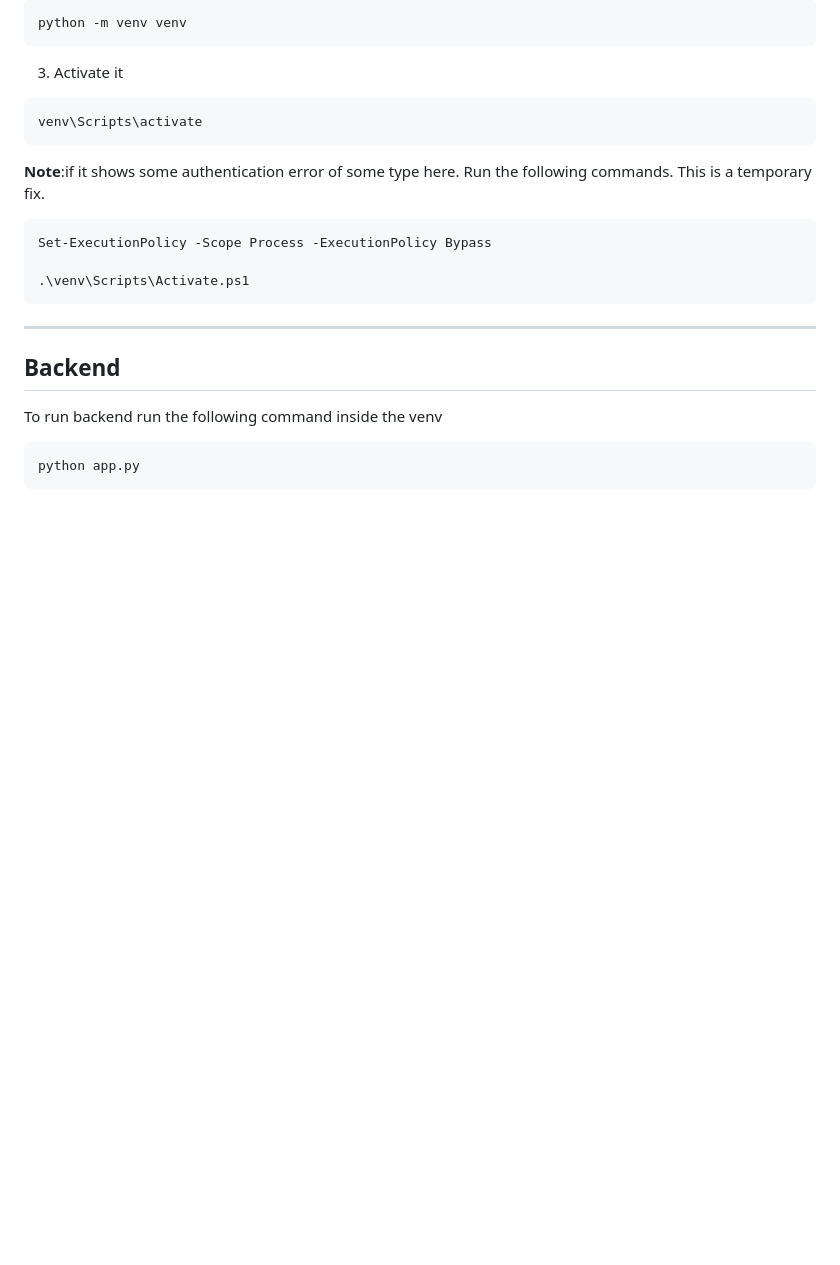
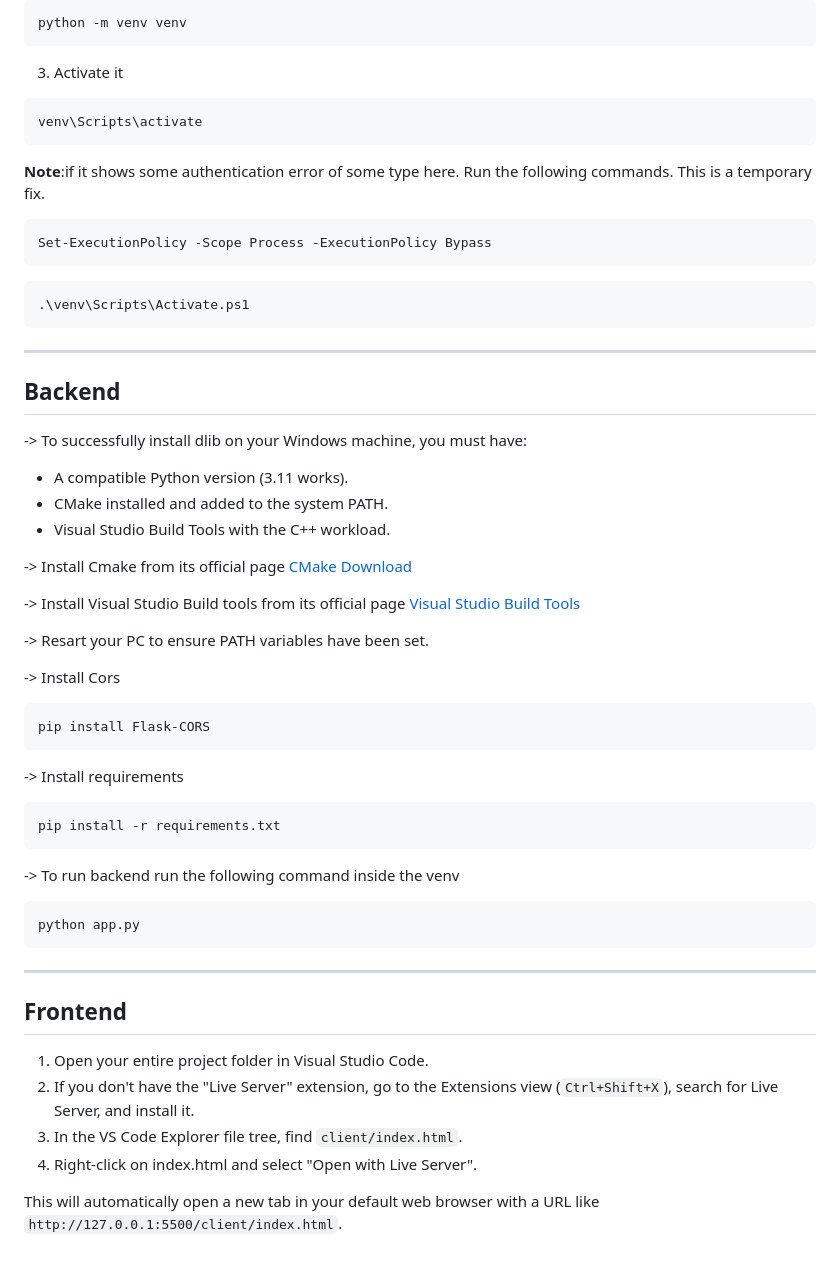
Before and after one commit to aayushsingh23/Proctor, a Markdown page: README.md, the part around the change. Rendered like a GitHub page; blank space fills up the shorter version.

````diff
--- a/README.md
+++ b/README.md
@@ -122,14 +122,45 @@ venv\Scripts\activate
 
 ```
 Set-ExecutionPolicy -Scope Process -ExecutionPolicy Bypass
-
+```
+```
 .\venv\Scripts\Activate.ps1
 ```
 ---
 ## Backend
 
-To run backend run the following command inside the venv
+-> To successfully install dlib on your Windows machine, you must have:
+- A compatible Python version (3.11 works).
+- CMake installed and added to the system PATH.
+- Visual Studio Build Tools with the C++ workload.
 
+-> Install Cmake from its official page [CMake Download](https://www.google.com/url?sa=E&q=https%3A%2F%2Fcmake.org%2Fdownload%2F)
+
+-> Install Visual Studio Build tools from its official page [Visual Studio Build Tools](https://www.google.com/url?sa=E&q=https%3A%2F%2Fvisualstudio.microsoft.com%2Fvisual-studio-build-tools%2F)
+
+-> Resart your PC to ensure PATH variables have been set.
+
+-> Install Cors
+```
+pip install Flask-CORS
+```
+
+-> Install requirements
+```
+pip install -r requirements.txt
+```
+
+-> To run backend run the following command inside the venv
 ```
 python app.py
 ```
+
+---
+## Frontend
+
+1. Open your entire project folder in Visual Studio Code.
+2. If you don't have the "Live Server" extension, go to the Extensions view (`Ctrl+Shift+X`), search for Live Server, and install it.
+3. In the VS Code Explorer file tree, find `client/index.html`.
+4. Right-click on index.html and select "Open with Live Server".
+
+This will automatically open a new tab in your default web browser with a URL like `http://127.0.0.1:5500/client/index.html`.
````
